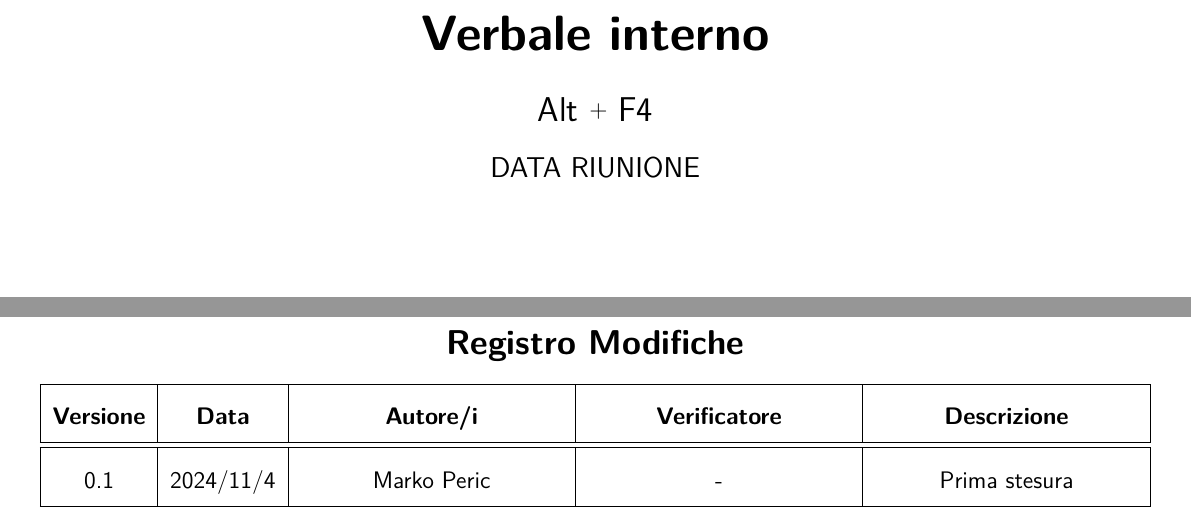
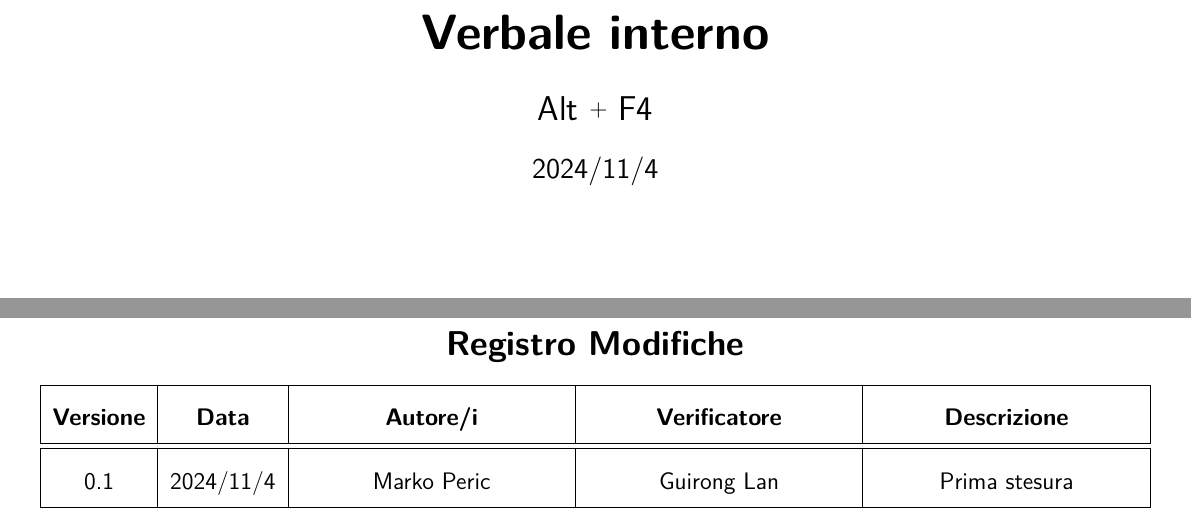
Before and after one commit to Pedro-Leonii/SorgentiDocumentazione, a LaTeX document (Candidatura/VerbaliInterni/2024_11_4-v0_1.tex): two parts of pages 1 and 2 of 5, joined at a grey line, cut so that both start at the same text. Compiled offline with pdfLaTeX.

Commit message:
revisione del verbale

```diff
--- a/Candidatura/VerbaliInterni/2024_11_4-v0_1.tex
+++ b/Candidatura/VerbaliInterni/2024_11_4-v0_1.tex
@@ -38,7 +38,7 @@
 %--------------------INFORMAZIONI PRIMA PAGINA--------------------
 \title{\Huge \textbf{\titolo}}
 \author{\Large{Alt} \raisebox{0.3ex}{\normalsize  +} \Large{F4}}
-\date{DATA RIUNIONE}
+\date{2024/11/4}
 %----------------------------------------------------------------
 
 \begin{document}
@@ -83,7 +83,7 @@
         0.1 &
         2024/11/4 &
         Marko Peric&
-        -&
+        Guirong Lan&
         Prima stesura\\
         \hline
     \end{tabularx}}
```
